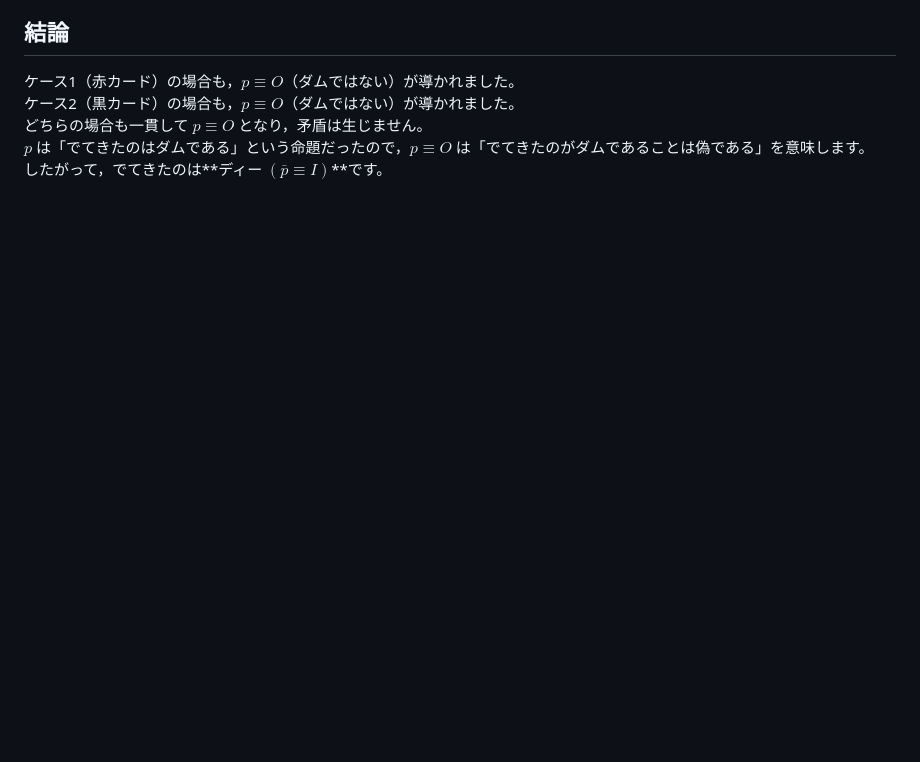
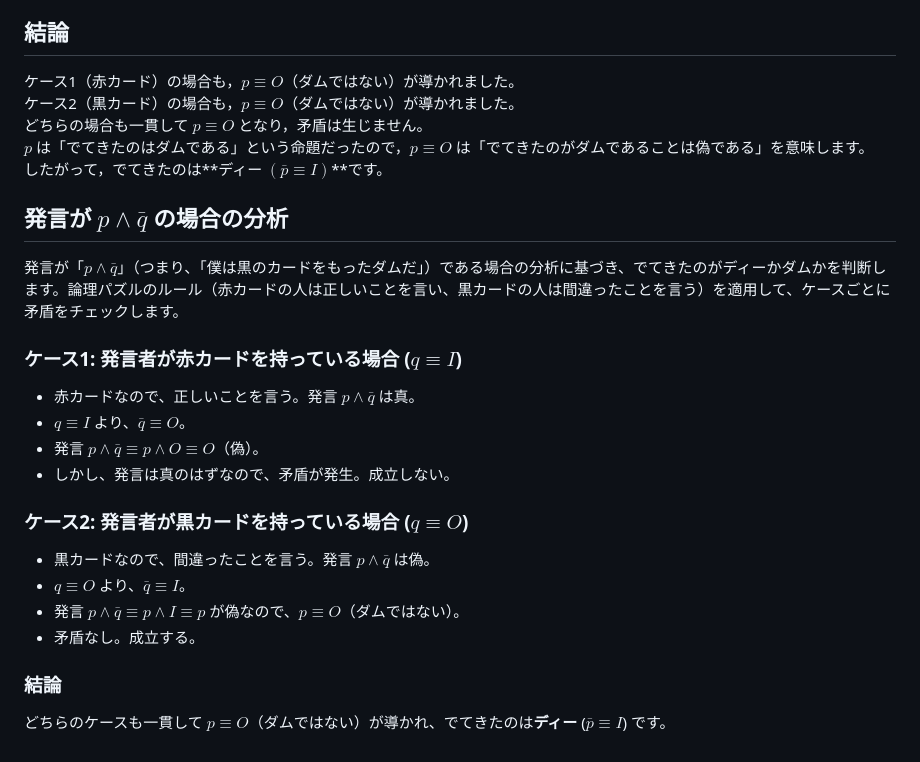
Before and after one commit to yanagi-jabee-28/TeX-Folder, a Markdown page: Logic Training/work1-2.md, the part around the change. Rendered like a GitHub page; blank space fills up the shorter version.

Commit message:
発言が $p \land \bar{q}$ の場合の分析を追加し、ケースごとの矛盾チェックを明確化しました。

```diff
--- a/Logic Training/work1-2.md
+++ b/Logic Training/work1-2.md
@@ -80,3 +80,22 @@ $S \equiv (p \land \bar{q}) \lor (\bar{p} \land q)$
 どちらの場合も一貫して $p \equiv O$ となり，矛盾は生じません。
 $p$ は「でてきたのはダムである」という命題だったので，$p \equiv O$ は「でてきたのがダムであることは偽である」を意味します。
 したがって，でてきたのは\*\*ディー $(\bar{p} \equiv I)$\*\*です。
+
+## **発言が $p \land \bar{q}$ の場合の分析**
+
+発言が「$p \land \bar{q}$」（つまり、「僕は黒のカードをもったダムだ」）である場合の分析に基づき、でてきたのがディーかダムかを判断します。論理パズルのルール（赤カードの人は正しいことを言い、黒カードの人は間違ったことを言う）を適用して、ケースごとに矛盾をチェックします。
+
+### ケース1: 発言者が赤カードを持っている場合 ($q \equiv I$)
+- 赤カードなので、正しいことを言う。発言 $p \land \bar{q}$ は真。
+- $q \equiv I$ より、$\bar{q} \equiv O$。
+- 発言 $p \land \bar{q} \equiv p \land O \equiv O$（偽）。
+- しかし、発言は真のはずなので、矛盾が発生。成立しない。
+
+### ケース2: 発言者が黒カードを持っている場合 ($q \equiv O$)
+- 黒カードなので、間違ったことを言う。発言 $p \land \bar{q}$ は偽。
+- $q \equiv O$ より、$\bar{q} \equiv I$。
+- 発言 $p \land \bar{q} \equiv p \land I \equiv p$ が偽なので、$p \equiv O$（ダムではない）。
+- 矛盾なし。成立する。
+
+### 結論
+どちらのケースも一貫して $p \equiv O$（ダムではない）が導かれ、でてきたのは**ディー** ($\bar{p} \equiv I$) です。
```
